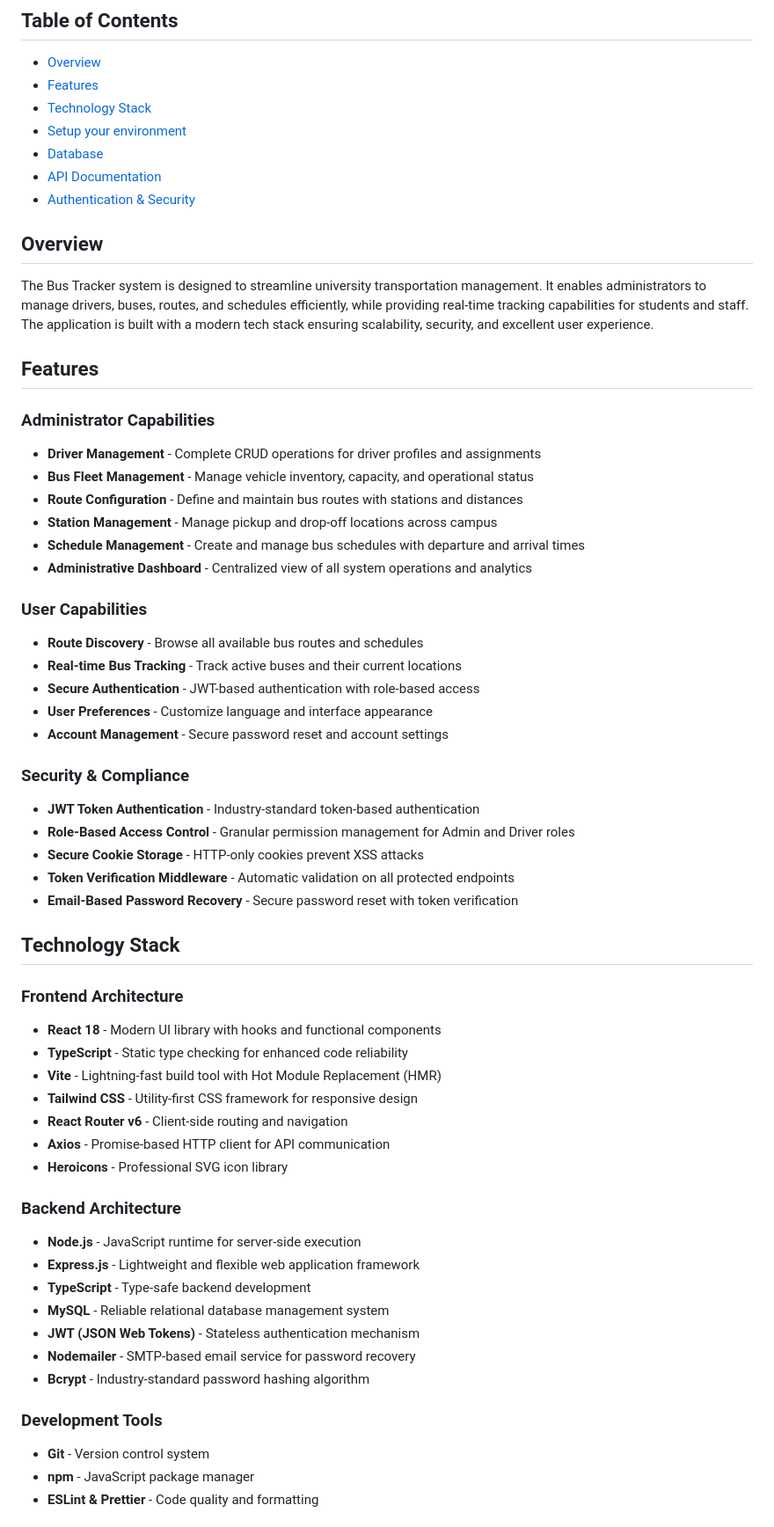
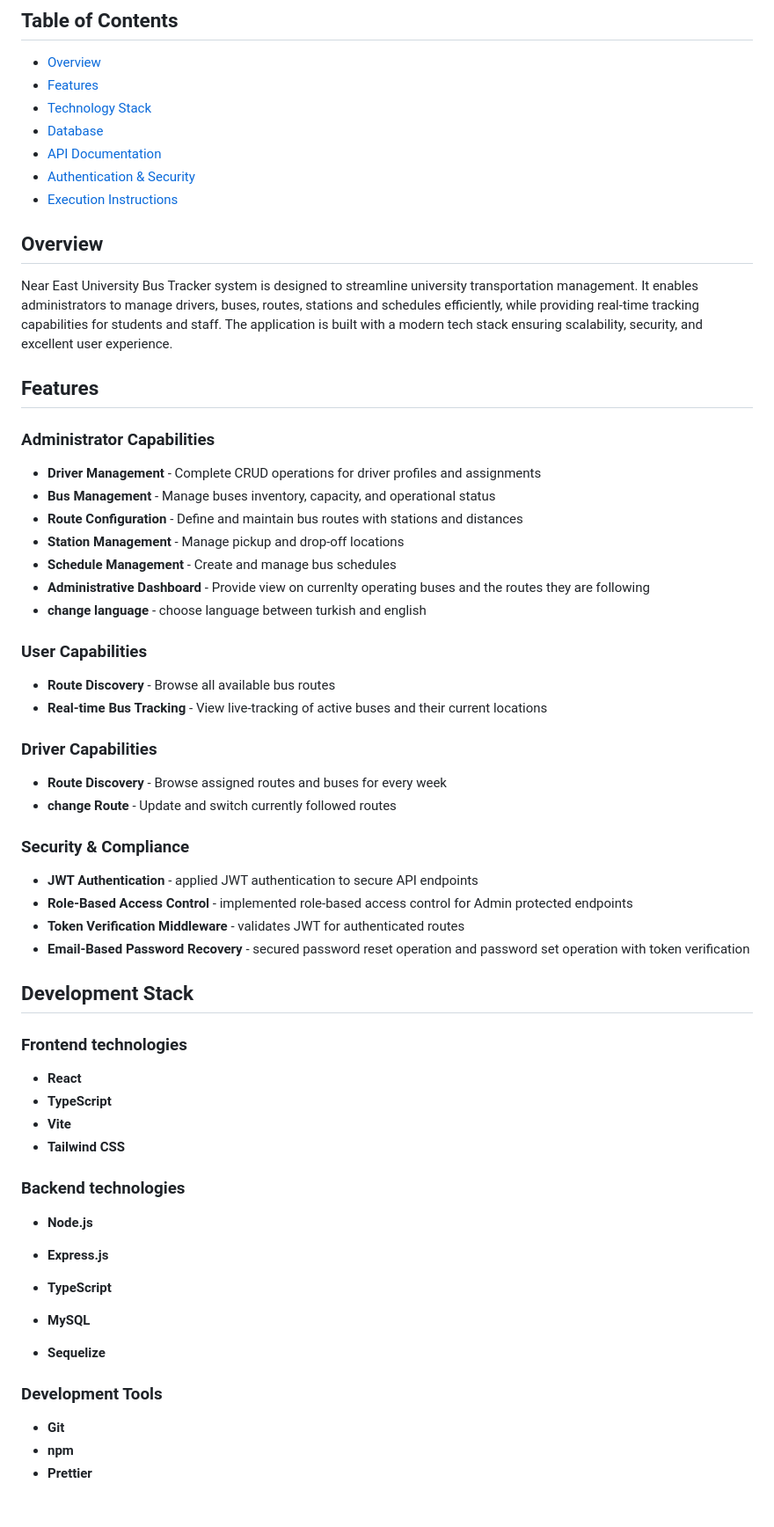
Before and after one commit to SondosDeeb22/BusTracker, a Markdown page: README.md, the part around one of its changes. Shown at 88% size. GitHub-like rendering.

Commit message:
UPDATED(file): updated readme file

```diff
--- a/README.md
+++ b/README.md
@@ -7,63 +7,64 @@ A comprehensive web application for managing and tracking university buses in re
 - [Overview](#overview)
 - [Features](#features)
 - [Technology Stack](#technology-stack)
-- [Setup your environment](#setup-your-environment)
 - [Database](#database)
 - [API Documentation](#API-documentation)
 - [Authentication & Security](#authentication--security)
+- [Execution Instructions](#execution-instructions)
 
 
 ## Overview
 
-The Bus Tracker system is designed to streamline university transportation management. It enables administrators to manage drivers, buses, routes, and schedules efficiently, while providing real-time tracking capabilities for students and staff. The application is built with a modern tech stack ensuring scalability, security, and excellent user experience.
+Near East University Bus Tracker system is designed to streamline university transportation management. It enables administrators to manage drivers, buses, routes, stations and schedules efficiently, while providing real-time tracking capabilities for students and staff. The application is built with a modern tech stack ensuring scalability, security, and excellent user experience.
 
 ## Features
 
 ### Administrator Capabilities
 - **Driver Management** - Complete CRUD operations for driver profiles and assignments
-- **Bus Fleet Management** - Manage vehicle inventory, capacity, and operational status
+- **Bus Management** - Manage buses inventory, capacity, and operational status
 - **Route Configuration** - Define and maintain bus routes with stations and distances
-- **Station Management** - Manage pickup and drop-off locations across campus
-- **Schedule Management** - Create and manage bus schedules with departure and arrival times
-- **Administrative Dashboard** - Centralized view of all system operations and analytics
+- **Station Management** - Manage pickup and drop-off locations
+- **Schedule Management** - Create and manage bus schedules
+- **Administrative Dashboard** - Provide view on currenlty operating buses and the routes they are following
+- **change language** - choose language between turkish and english
+
 
 ### User Capabilities
-- **Route Discovery** - Browse all available bus routes and schedules
-- **Real-time Bus Tracking** - Track active buses and their current locations
-- **Secure Authentication** - JWT-based authentication with role-based access
-- **User Preferences** - Customize language and interface appearance
-- **Account Management** - Secure password reset and account settings
+- **Route Discovery** - Browse all available bus routes
+- **Real-time Bus Tracking** - View live-tracking of active buses and their current locations
+
+
+### Driver Capabilities
+- **Route Discovery** - Browse assigned routes and buses for every week
+- **change Route** - Update and switch currently followed routes
 
 ### Security & Compliance
-- **JWT Token Authentication** - Industry-standard token-based authentication
-- **Role-Based Access Control** - Granular permission management for Admin and Driver roles
-- **Secure Cookie Storage** - HTTP-only cookies prevent XSS attacks
-- **Token Verification Middleware** - Automatic validation on all protected endpoints
-- **Email-Based Password Recovery** - Secure password reset with token verification
+- **JWT Authentication** - applied JWT authentication to secure API endpoints
+- **Role-Based Access Control** - implemented role-based access control for Admin protected endpoints
+- **Token Verification Middleware** - validates JWT for authenticated routes
+- **Email-Based Password Recovery** - secured password reset operation and password set operation with token verification
 
 
-## Technology Stack
+## Development Stack
 
-### Frontend Architecture
-- **React 18** - Modern UI library with hooks and functional components
-- **TypeScript** - Static type checking for enhanced code reliability
-- **Vite** - Lightning-fast build tool with Hot Module Replacement (HMR)
-- **Tailwind CSS** - Utility-first CSS framework for responsive design
-- **React Router v6** - Client-side routing and navigation
-- **Axios** - Promise-based HTTP client for API communication
-- **Heroicons** - Professional SVG icon library
+### Frontend technologies
+- **React**
+- **TypeScript**
+- **Vite**
+- **Tailwind CSS**
 
-### Backend Architecture
-- **Node.js** - JavaScript runtime for server-side execution
-- **Express.js** - Lightweight and flexible web application framework
-- **TypeScript** - Type-safe backend development
-- **MySQL** - Reliable relational database management system
-- **JWT (JSON Web Tokens)** - Stateless authentication mechanism
-- **Nodemailer** - SMTP-based email service for password recovery
-- **Bcrypt** - Industry-standard password hashing algorithm
+
+### Backend technologies
+- **Node.js**
+- **Express.js**
+- **TypeScript**
+
+- **MySQL**
+- **Sequelize**
+
 
 ### Development Tools
-- **Git** - Version control system
-- **npm** - JavaScript package manager
-- **ESLint & Prettier** - Code quality and formatting
+- **Git**
+- **npm**
+- **Prettier**
 
```
Also changed, not shown: other parts of README.md (+73 -36 lines).
